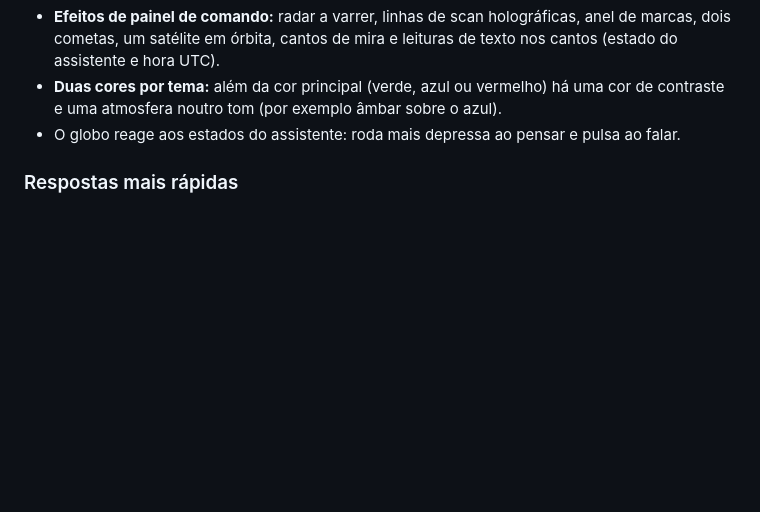
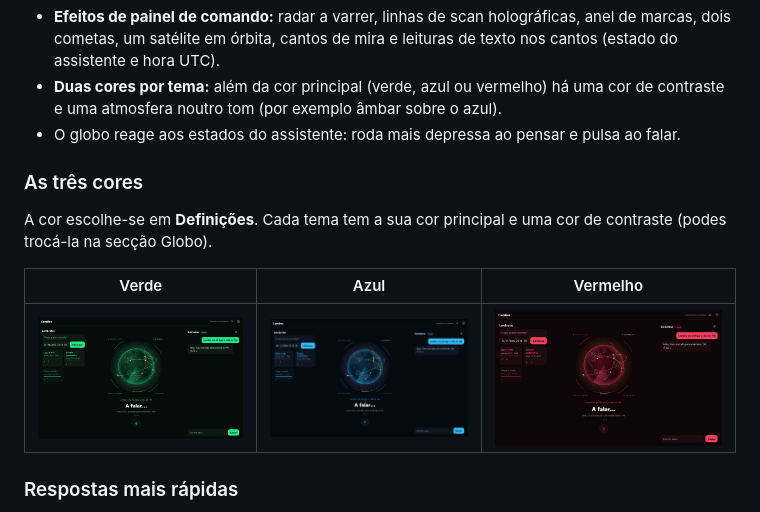
Before and after one commit to herberttrabalho2008-bot/Assistente_Virtual, a Markdown page: README.md, the part around the change. Drawn GitHub-style; pictures changed too: imagens/cor-azul.png (added), imagens/cor-verde.png (added), imagens/cor-vermelho.png (added); blank space fills up the shorter version.

Commit message:
Adiciona capturas do Camões nas três cores ao README
- cor-verde.png, cor-azul.png e cor-vermelho.png (PC, com a conversa e o
  globo a falar), tiradas num servidor de demonstração.
- Secção "As três cores" no README.

Co-Authored-By: Claude Sonnet 5.5 <noreply@anthropic.com>

```diff
--- a/README.md
+++ b/README.md
@@ -25,6 +25,14 @@ O globo e tudo o que mudou está descrito em [Novidades](#novidades) e em [Perso
 - **Efeitos de painel de comando:** radar a varrer, linhas de scan holográficas, anel de marcas, dois cometas, um satélite em órbita, cantos de mira e leituras de texto nos cantos (estado do assistente e hora UTC).
 - **Duas cores por tema:** além da cor principal (verde, azul ou vermelho) há uma cor de contraste e uma atmosfera noutro tom (por exemplo âmbar sobre o azul).
 - O globo reage aos estados do assistente: roda mais depressa ao pensar e pulsa ao falar.
+
+### As três cores
+
+A cor escolhe-se em **Definições**. Cada tema tem a sua cor principal e uma cor de contraste (podes trocá-la na secção Globo).
+
+| Verde | Azul | Vermelho |
+| --- | --- | --- |
+| ![Camões em verde](imagens/cor-verde.png) | ![Camões em azul](imagens/cor-azul.png) | ![Camões em vermelho](imagens/cor-vermelho.png) |
 
 ### Respostas mais rápidas
 - **Streaming:** o texto aparece à medida que o modelo o escreve, tanto na Anthropic como nas APIs compatíveis com OpenAI.
```
